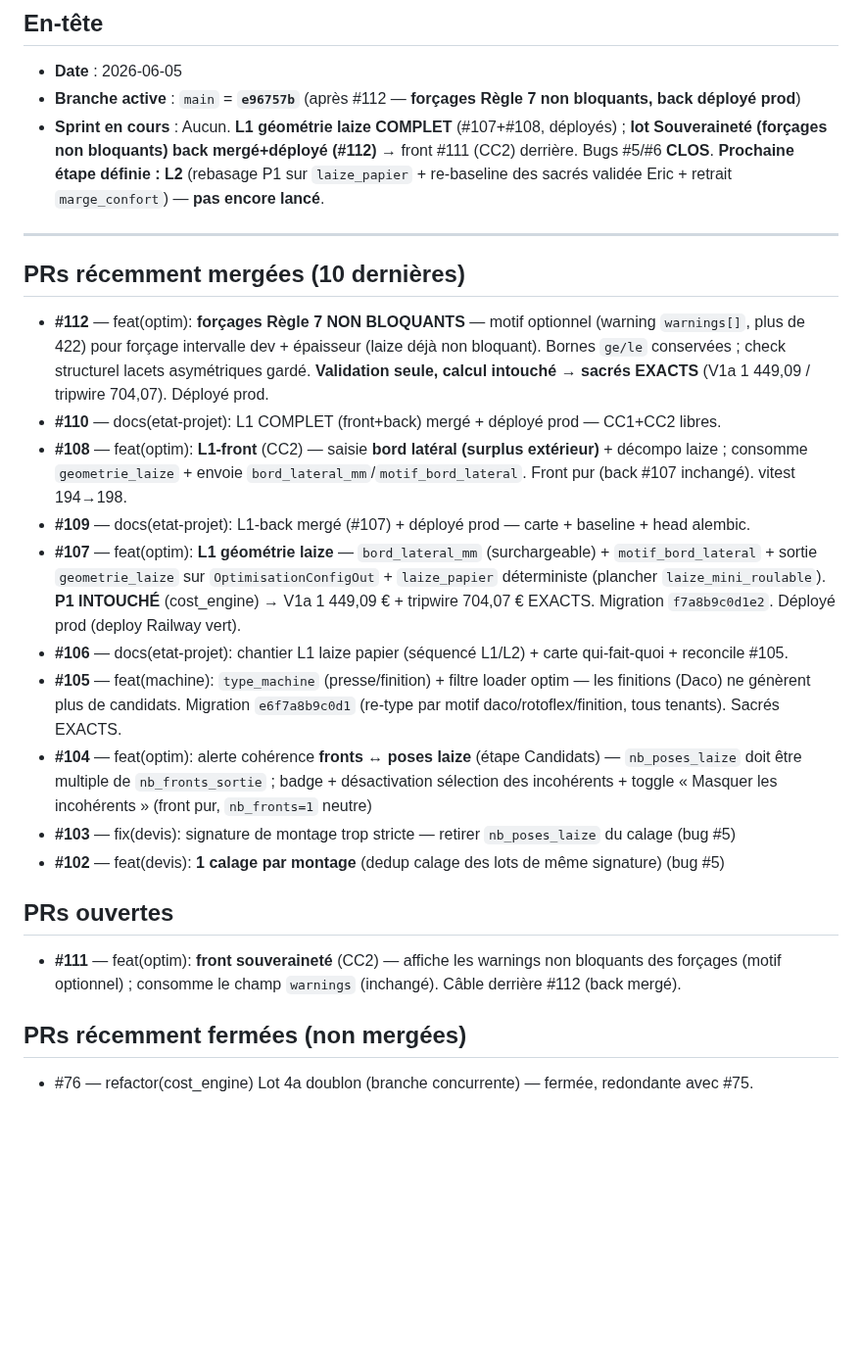
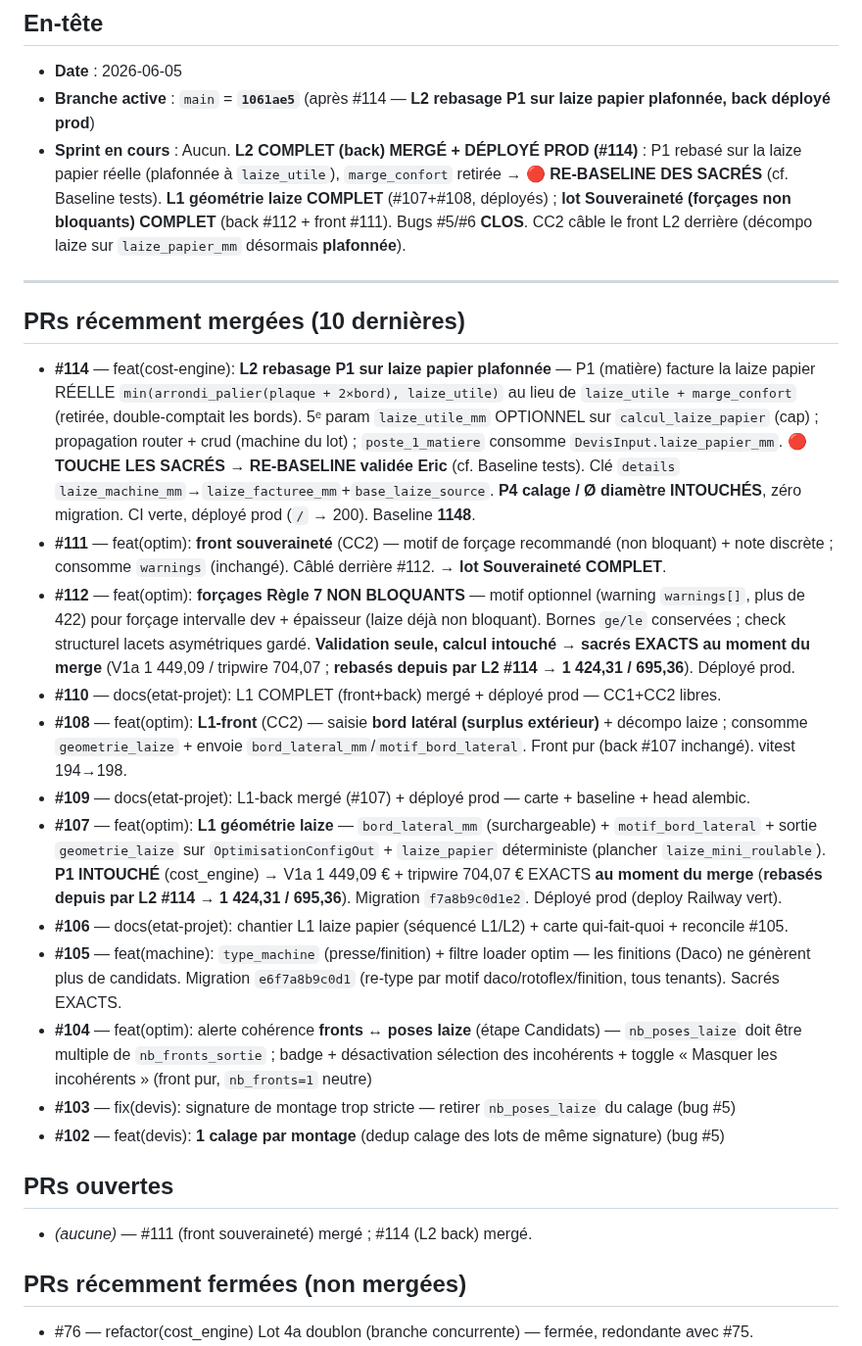
Before and after one commit to eric8740-stack/devis-flexo, a Markdown page: docs/ETAT_PROJET.md, the part around one of its changes. Shown at 98% size. Drawn GitHub-style; blank space fills up the shorter version.

```diff
--- a/docs/ETAT_PROJET.md
+++ b/docs/ETAT_PROJET.md
@@ -10,18 +10,20 @@
 ## En-tête
 
 - **Date** : 2026-06-05
-- **Branche active** : `main` = **`e96757b`** (après #112 — **forçages Règle 7 non bloquants, back déployé prod**)
-- **Sprint en cours** : Aucun. **L1 géométrie laize COMPLET** (#107+#108, déployés) ; **lot Souveraineté (forçages non bloquants) back mergé+déployé (#112)** → front #111 (CC2) derrière. Bugs #5/#6 **CLOS**. **Prochaine étape définie : L2** (rebasage P1 sur `laize_papier` + re-baseline des sacrés validée Eric + retrait `marge_confort`) — **pas encore lancé**.
+- **Branche active** : `main` = **`1061ae5`** (après #114 — **L2 rebasage P1 sur laize papier plafonnée, back déployé prod**)
+- **Sprint en cours** : Aucun. **L2 COMPLET (back) MERGÉ + DÉPLOYÉ PROD (#114)** : P1 rebasé sur la laize papier réelle (plafonnée à `laize_utile`), `marge_confort` retirée → **🔴 RE-BASELINE DES SACRÉS** (cf. Baseline tests). **L1 géométrie laize COMPLET** (#107+#108, déployés) ; **lot Souveraineté (forçages non bloquants) COMPLET** (back #112 + front #111). Bugs #5/#6 **CLOS**. CC2 câble le front L2 derrière (décompo laize sur `laize_papier_mm` désormais **plafonnée**).
 
 ---
 
 ## PRs récemment mergées (10 dernières)
 
-- **#112** — feat(optim): **forçages Règle 7 NON BLOQUANTS** — motif optionnel (warning `warnings[]`, plus de 422) pour forçage intervalle dev + épaisseur (laize déjà non bloquant). Bornes `ge/le` conservées ; check structurel lacets asymétriques gardé. **Validation seule, calcul intouché → sacrés EXACTS** (V1a 1 449,09 / tripwire 704,07). Déployé prod.
+- **#114** — feat(cost-engine): **L2 rebasage P1 sur laize papier plafonnée** — P1 (matière) facture la laize papier RÉELLE `min(arrondi_palier(plaque + 2×bord), laize_utile)` au lieu de `laize_utile + marge_confort` (retirée, double-comptait les bords). 5ᵉ param `laize_utile_mm` OPTIONNEL sur `calcul_laize_papier` (cap) ; propagation router + crud (machine du lot) ; `poste_1_matiere` consomme `DevisInput.laize_papier_mm`. **🔴 TOUCHE LES SACRÉS → RE-BASELINE validée Eric** (cf. Baseline tests). Clé `details` `laize_machine_mm`→`laize_facturee_mm`+`base_laize_source`. **P4 calage / Ø diamètre INTOUCHÉS**, zéro migration. CI verte, déployé prod (`/` → 200). Baseline **1148**.
+- **#111** — feat(optim): **front souveraineté** (CC2) — motif de forçage recommandé (non bloquant) + note discrète ; consomme `warnings` (inchangé). Câblé derrière #112. → **lot Souveraineté COMPLET**.
+- **#112** — feat(optim): **forçages Règle 7 NON BLOQUANTS** — motif optionnel (warning `warnings[]`, plus de 422) pour forçage intervalle dev + épaisseur (laize déjà non bloquant). Bornes `ge/le` conservées ; check structurel lacets asymétriques gardé. **Validation seule, calcul intouché → sacrés EXACTS au moment du merge** (V1a 1 449,09 / tripwire 704,07 ; **rebasés depuis par L2 #114 → 1 424,31 / 695,36**). Déployé prod.
 - **#110** — docs(etat-projet): L1 COMPLET (front+back) mergé + déployé prod — CC1+CC2 libres.
 - **#108** — feat(optim): **L1-front** (CC2) — saisie **bord latéral (surplus extérieur)** + décompo laize ; consomme `geometrie_laize` + envoie `bord_lateral_mm`/`motif_bord_lateral`. Front pur (back #107 inchangé). vitest 194→198.
 - **#109** — docs(etat-projet): L1-back mergé (#107) + déployé prod — carte + baseline + head alembic.
-- **#107** — feat(optim): **L1 géométrie laize** — `bord_lateral_mm` (surchargeable) + `motif_bord_lateral` + sortie `geometrie_laize` sur `OptimisationConfigOut` + `laize_papier` déterministe (plancher `laize_mini_roulable`). **P1 INTOUCHÉ** (cost_engine) → V1a 1 449,09 € + tripwire 704,07 € EXACTS. Migration `f7a8b9c0d1e2`. Déployé prod (deploy Railway vert).
+- **#107** — feat(optim): **L1 géométrie laize** — `bord_lateral_mm` (surchargeable) + `motif_bord_lateral` + sortie `geometrie_laize` sur `OptimisationConfigOut` + `laize_papier` déterministe (plancher `laize_mini_roulable`). **P1 INTOUCHÉ** (cost_engine) → V1a 1 449,09 € + tripwire 704,07 € EXACTS **au moment du merge** (**rebasés depuis par L2 #114 → 1 424,31 / 695,36**). Migration `f7a8b9c0d1e2`. Déployé prod (deploy Railway vert).
 - **#106** — docs(etat-projet): chantier L1 laize papier (séquencé L1/L2) + carte qui-fait-quoi + reconcile #105.
 - **#105** — feat(machine): `type_machine` (presse/finition) + filtre loader optim — les finitions (Daco) ne génèrent plus de candidats. Migration `e6f7a8b9c0d1` (re-type par motif daco/rotoflex/finition, tous tenants). Sacrés EXACTS.
 - **#104** — feat(optim): alerte cohérence **fronts ↔ poses laize** (étape Candidats) — `nb_poses_laize` doit être multiple de `nb_fronts_sortie` ; badge + désactivation sélection des incohérents + toggle « Masquer les incohérents » (front pur, `nb_fronts=1` neutre)
@@ -30,7 +32,7 @@
 
 ## PRs ouvertes
 
-- **#111** — feat(optim): **front souveraineté** (CC2) — affiche les warnings non bloquants des forçages (motif optionnel) ; consomme le champ `warnings` (inchangé). Câble derrière #112 (back mergé).
+- _(aucune)_ — #111 (front souveraineté) mergé ; #114 (L2 back) mergé.
 
 ## PRs récemment fermées (non mergées)
 
```
Also changed, not shown: other parts of docs/ETAT_PROJET.md (+56 -20 lines).
